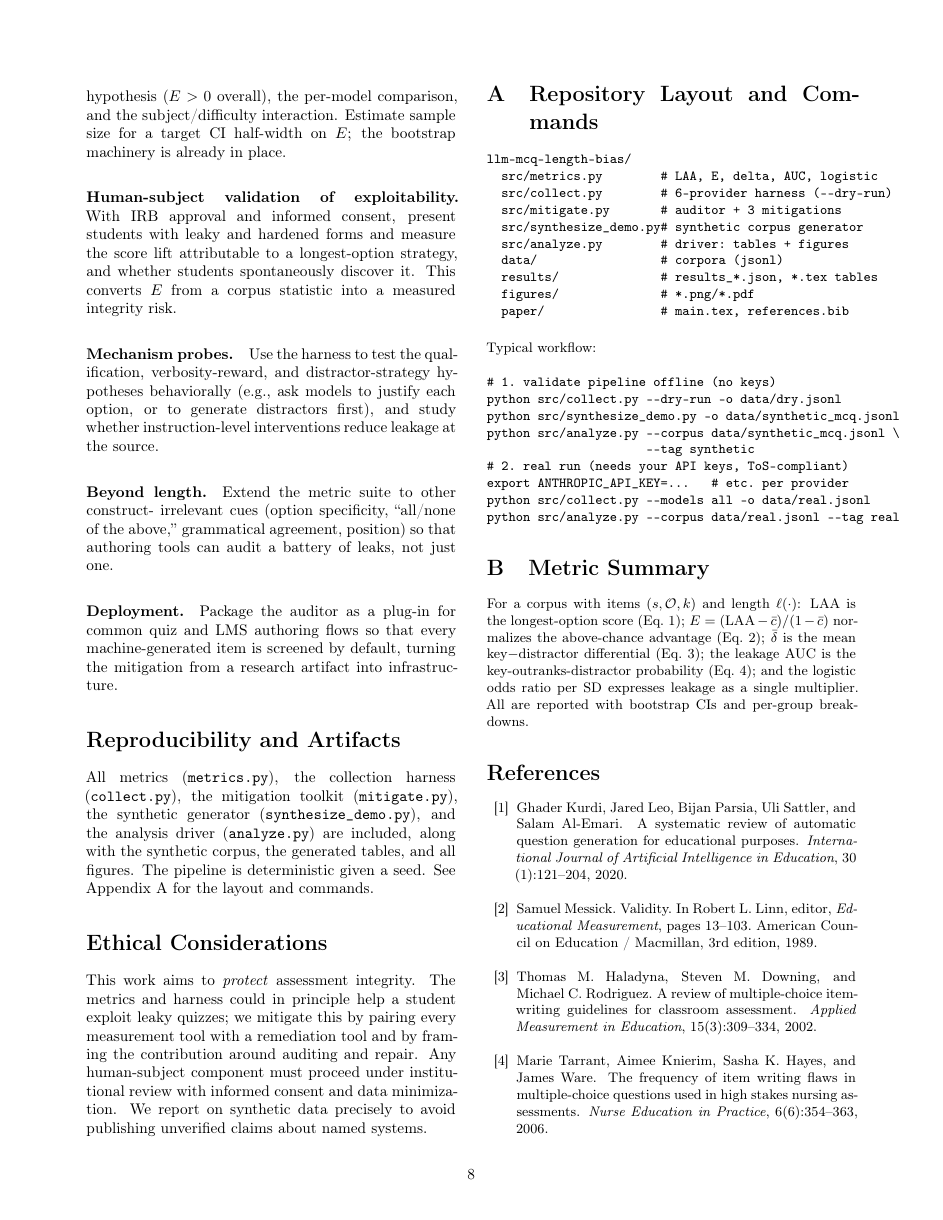
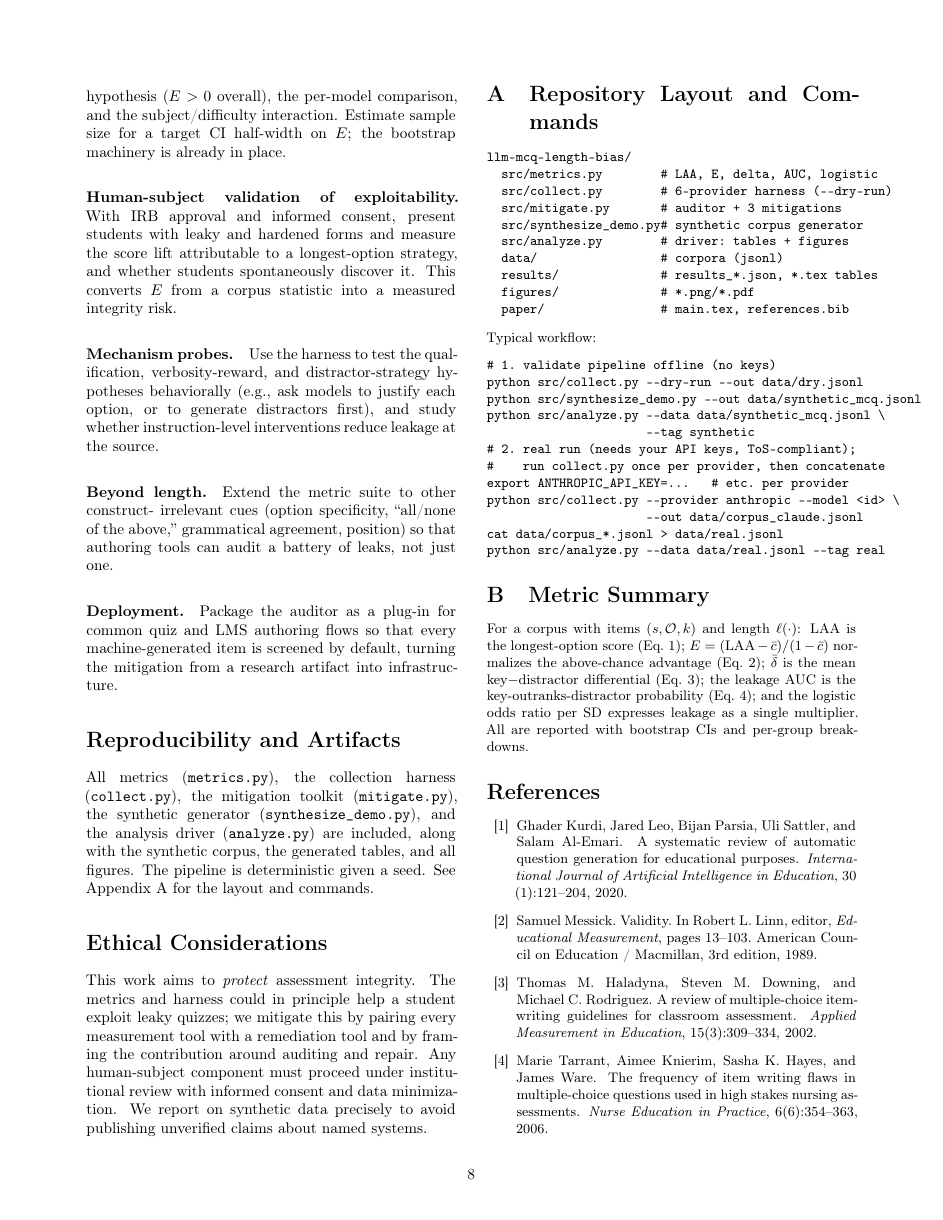
Before and after one commit to stevenkayitaresteven/The-Longest-Answer-Heuristic, a LaTeX paper (llm-mcq-length-bias/paper/main.tex): page 8 of 9. Compiled offline with pdfLaTeX.

Commit message:
Fix audit nits: bib author, appendix CLI commands, synth --out flag
- references.bib: the orchestration paper (arXiv:2602.18891) is by Yuan An,
  not Kortemeyer; renamed key kortemeyer2024 -> an2026orchestrating, added the
  missing author field and arXiv eprint, and updated the citation in main.tex.
- main.tex appendix: corrected the reproduction commands to match the actual
  CLIs (analyze.py uses --data not --corpus; collect.py is per-provider with
  --out, not "--models all").
- synthesize_demo.py: added argparse so -o/--out, --n-per-cell, and --seed work
  as the README and appendix document.

Co-Authored-By: Claude Opus 4.8 <noreply@anthropic.com>
Claude-Session: https://claude.ai/code/session_01YJ9Qy5YDt7CAGhikJ6hGP4

```diff
--- a/llm-mcq-length-bias/paper/main.tex
+++ b/llm-mcq-length-bias/paper/main.tex
@@ -739,14 +739,17 @@ llm-mcq-length-bias/
 Typical workflow:
 \begin{verbatim}
 # 1. validate pipeline offline (no keys)
-python src/collect.py --dry-run -o data/dry.jsonl
-python src/synthesize_demo.py -o data/synthetic_mcq.jsonl
-python src/analyze.py --corpus data/synthetic_mcq.jsonl \
+python src/collect.py --dry-run --out data/dry.jsonl
+python src/synthesize_demo.py --out data/synthetic_mcq.jsonl
+python src/analyze.py --data data/synthetic_mcq.jsonl \
                       --tag synthetic
-# 2. real run (needs your API keys, ToS-compliant)
+# 2. real run (needs your API keys, ToS-compliant);
+#    run collect.py once per provider, then concatenate
 export ANTHROPIC_API_KEY=...   # etc. per provider
-python src/collect.py --models all -o data/real.jsonl
-python src/analyze.py --corpus data/real.jsonl --tag real
+python src/collect.py --provider anthropic --model <id> \
+                      --out data/corpus_claude.jsonl
+cat data/corpus_*.jsonl > data/real.jsonl
+python src/analyze.py --data data/real.jsonl --tag real
 \end{verbatim}
 
 \section{Metric Summary}
```
Also changed, not shown: llm-mcq-length-bias/paper/references.bib (+4 -1 lines), llm-mcq-length-bias/paper/main.tex (2 more changed lines), 1 other file.
